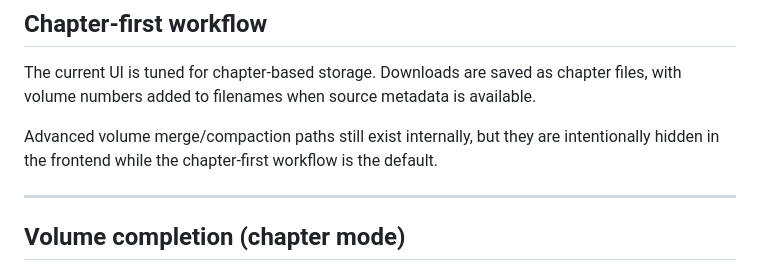
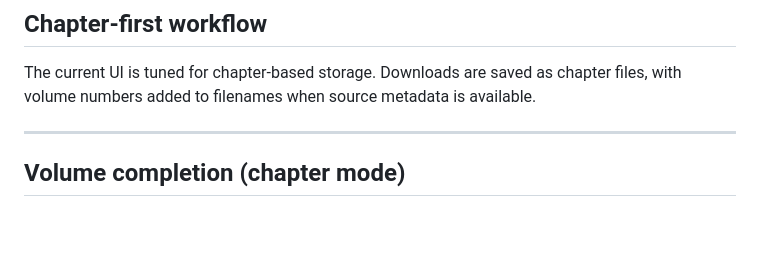
Before and after one commit to pullaf/manga-maid, a Markdown page: README.md, the part around the change. Rendered like a GitHub page; blank space fills up the shorter version.

Commit message:
Update README to clarify chapter-first workflow
Remove mention of advanced volume merge/compaction paths in chapter-first workflow section.

```diff
--- a/README.md
+++ b/README.md
@@ -169,8 +169,6 @@ Default volume pattern: `[%1 %2] %3 vol.%4`
 
 The current UI is tuned for chapter-based storage. Downloads are saved as chapter files, with volume numbers added to filenames when source metadata is available.
 
-Advanced volume merge/compaction paths still exist internally, but they are intentionally hidden in the frontend while the chapter-first workflow is the default.
-
 ---
 
 ## Volume completion (chapter mode)
```
